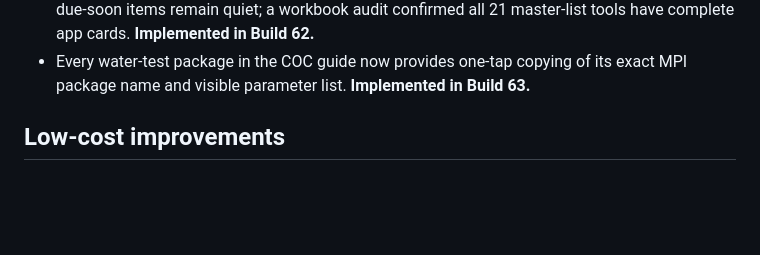
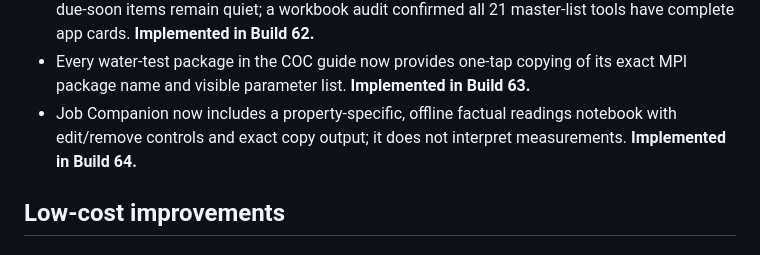
Before and after one commit to kevinspect/mpi-field-tools, a Markdown page: PRODUCT_ROADMAP.md, the part around the change. Rendered like a GitHub page; blank space fills up the shorter version.

```diff
--- a/PRODUCT_ROADMAP.md
+++ b/PRODUCT_ROADMAP.md
@@ -82,6 +82,7 @@ MPI Field Tools should feel like a calm field companion, not office software squ
 - Training Center now includes a one-time company-phone setup check for Home Screen installation, offline access, MPI notifications, inspector identity, the company schedule account, and the inspector’s own training account. **Implemented in Build 61.**
 - Held and overdue equipment now produces one exception-only home banner, while normal and due-soon items remain quiet; a workbook audit confirmed all 21 master-list tools have complete app cards. **Implemented in Build 62.**
 - Every water-test package in the COC guide now provides one-tap copying of its exact MPI package name and visible parameter list. **Implemented in Build 63.**
+- Job Companion now includes a property-specific, offline factual readings notebook with edit/remove controls and exact copy output; it does not interpret measurements. **Implemented in Build 64.**
 
 ## Low-cost improvements
 
```
Also changed, not shown: RELEASE_JOURNAL.md (+38 -0 lines).
